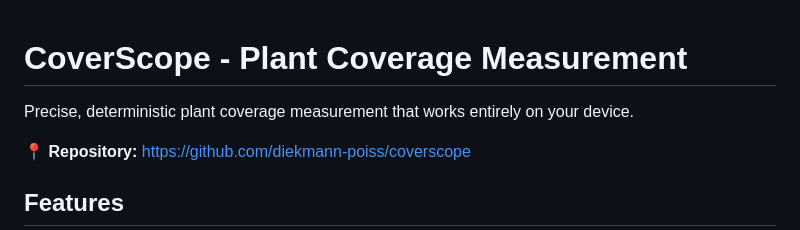
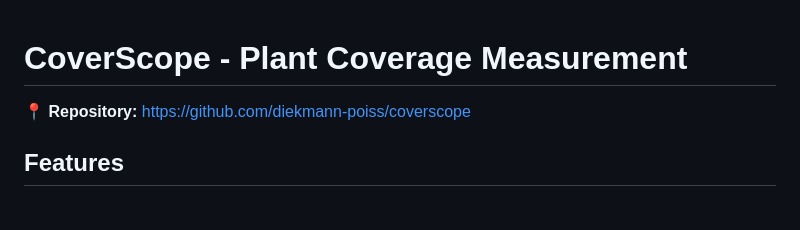
Before and after one commit to diekmann-poiss/coverscope, a Markdown page: README.md, the part around the change. GitHub-like rendering; blank space fills up the shorter version.

```diff
--- a/README.md
+++ b/README.md
@@ -1,6 +1,5 @@
 # CoverScope - Plant Coverage Measurement
 
-Precise, deterministic plant coverage measurement that works entirely on your device.
 
 **📍 Repository:** https://github.com/diekmann-poiss/coverscope
 
```
